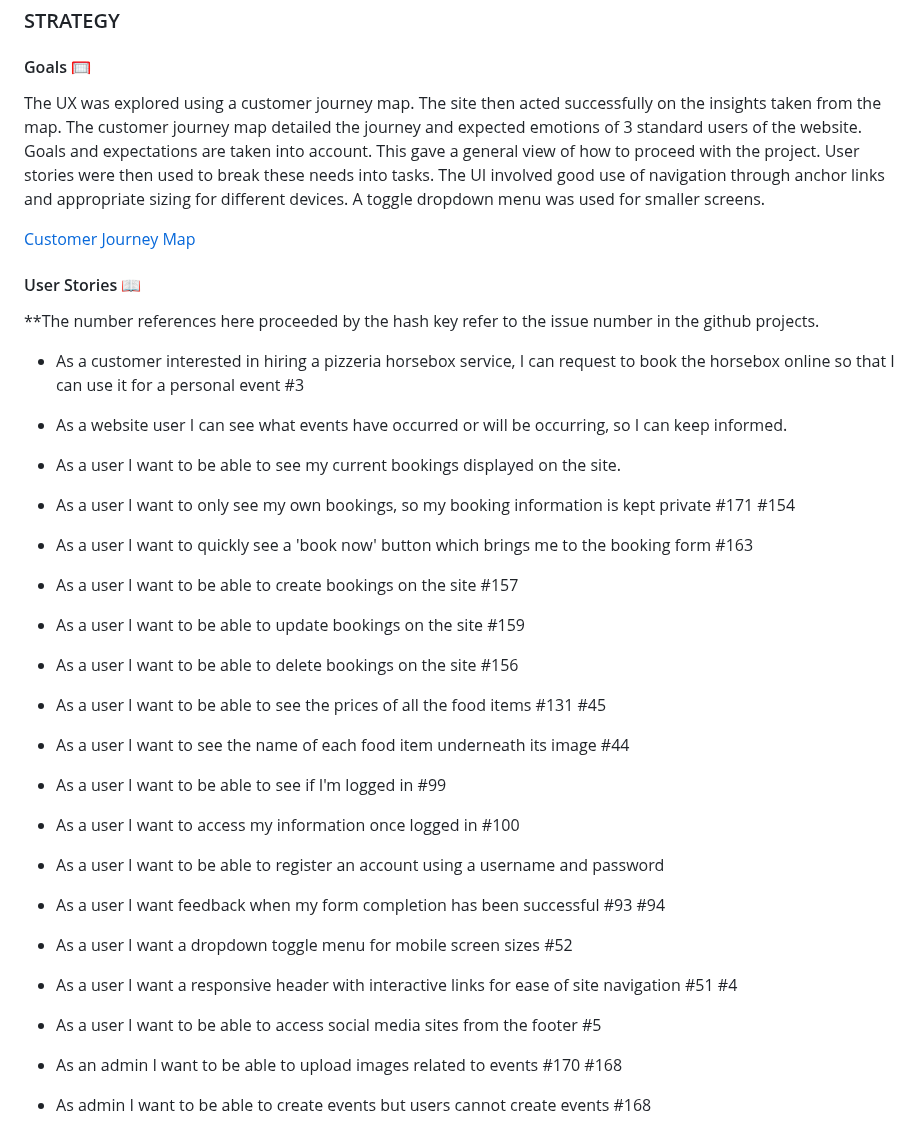
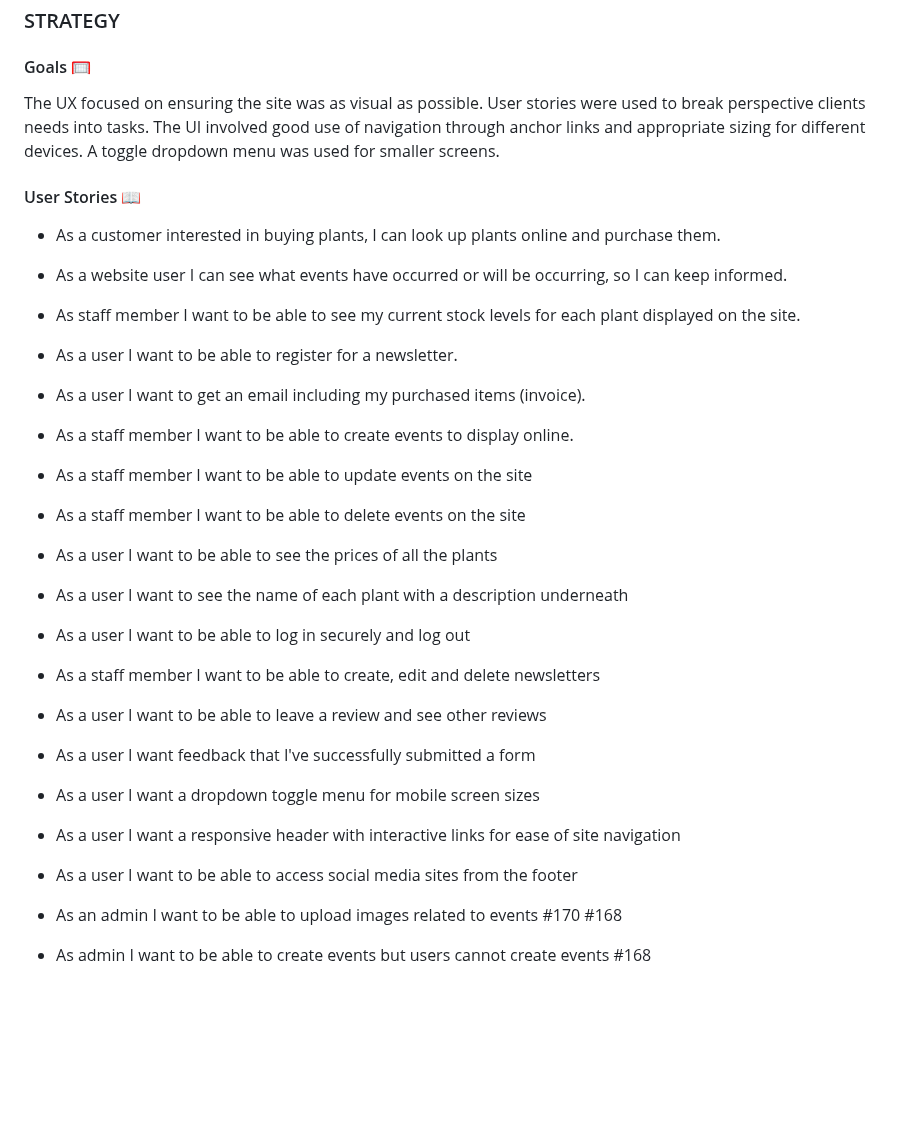
Before and after one commit to JWalshe86/McPlantsNavan, a Markdown page: README.md, the part around the change. Rendered like a GitHub page; blank space fills up the shorter version.

Commit message:
:book: Update user stories

```diff
--- a/README.md
+++ b/README.md
@@ -75,31 +75,27 @@ Those most likely to buy plants include young families who have purchased a new
 
 #### Goals 🥅<br>
 
-The UX was explored using a customer journey map. The site then acted successfully on the insights taken from the map. The customer journey map detailed the journey and expected emotions of 3 standard users of the website. Goals and expectations are taken into account. This gave a general view of how to proceed with the project. User stories were then used to break these needs into tasks. The UI involved good use of navigation through anchor links and appropriate sizing for different devices. A toggle dropdown menu was used for smaller screens.
-
-[Customer Journey Map](/static/pdfs/nags-with-notions-customer-jouryney-map.pdf)
+The UX focused on ensuring the site was as visual as possible. User stories were used to break perspective clients needs into tasks. The UI involved good use of navigation through anchor links and appropriate sizing for different devices. A toggle dropdown menu was used for smaller screens.
 
 #### User Stories 📖<br>
 
-**The number references here proceeded by the hash key refer to the issue number in the github projects.
-
-* As a customer interested in hiring a pizzeria horsebox service, I can request to book the horsebox online so that I can use it for a personal event #3
+* As a customer interested in buying plants, I can look up plants online and purchase them.
 * As a website user I can see what events have occurred or will be occurring, so I can keep informed.
-* As a user I want to be able to see my current bookings displayed on the site.
-* As a user I want to only see my own bookings, so my booking information is kept private #171 #154
-* As a user I want to quickly see a 'book now' button which brings me to the booking form #163
-* As a user I want to be able to create bookings on the site #157
-* As a user I want to be able to update bookings on the site #159
-* As a user I want to be able to delete bookings on the site #156
-* As a user I want to be able to see the prices of all the food items #131 #45
-* As a user I want to see the name of each food item underneath its image #44
-* As a user I want to be able to see if I'm logged in #99
-* As a user I want to access my information once logged in #100
-* As a user I want to be able to register an account using a username and password
-* As a user I want feedback when my form completion has been successful #93 #94
-* As a user I want a dropdown toggle menu for mobile screen sizes #52
-* As a user I want a responsive header with interactive links for ease of site navigation #51 #4
-* As a user I want to be able to access social media sites from the footer #5
+* As staff member I want to be able to see my current stock levels for each plant displayed on the site.
+* As a user I want to be able to register for a newsletter.
+* As a user I want to get an email including my purchased items (invoice).
+* As a staff member I want to be able to create events to display online.
+* As a staff member I want to be able to update events on the site
+* As a staff member I want to be able to delete events on the site
+* As a user I want to be able to see the prices of all the plants
+* As a user I want to see the name of each plant with a description underneath
+* As a user I want to be able to log in securely and log out
+* As a staff member I want to be able to create, edit and delete newsletters
+* As a user I want to be able to leave a review and see other reviews
+* As a user I want feedback that I've successfully submitted a form
+* As a user I want a dropdown toggle menu for mobile screen sizes
+* As a user I want a responsive header with interactive links for ease of site navigation
+* As a user I want to be able to access social media sites from the footer
 
 
 * As an admin I want to be able to upload images related to events #170 #168
```
